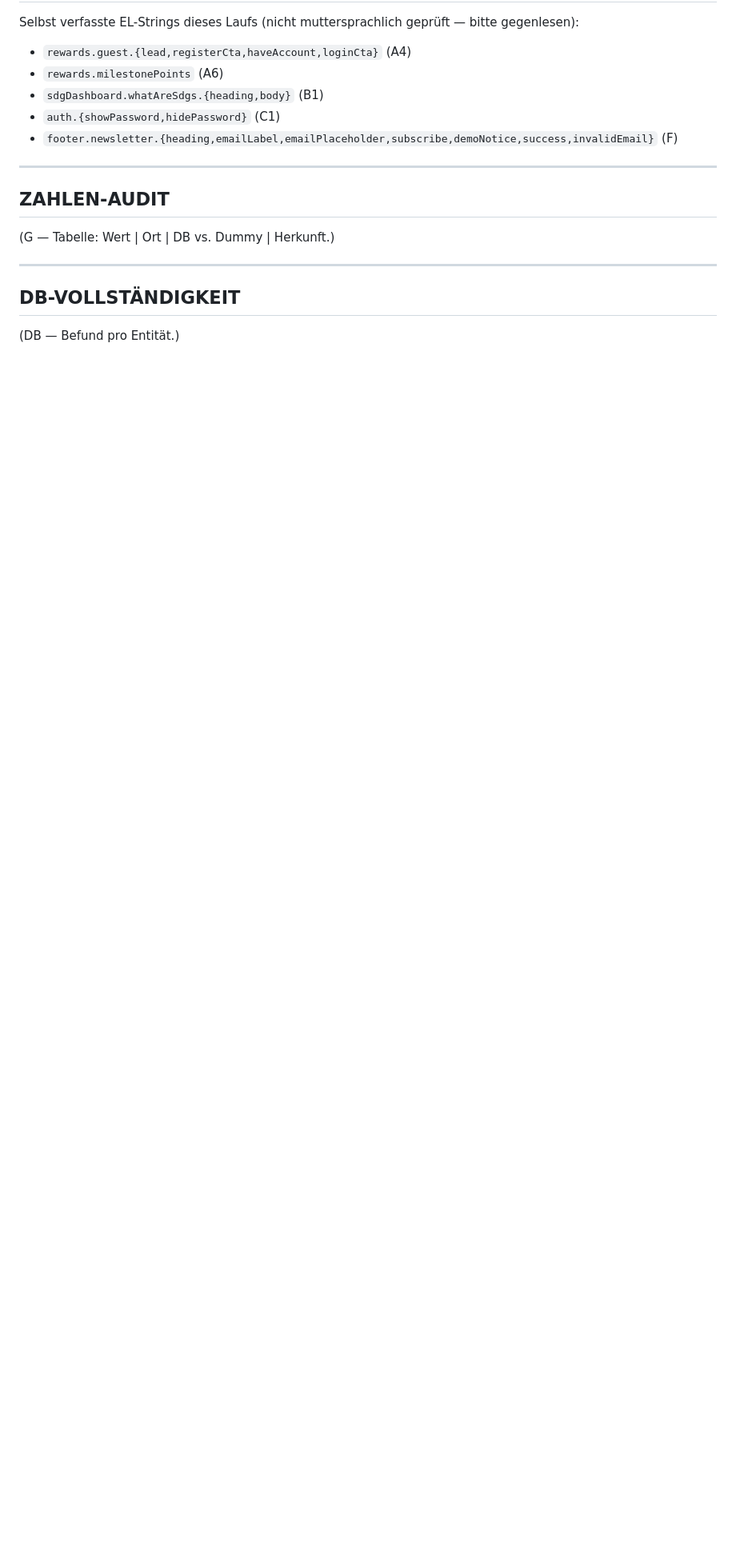
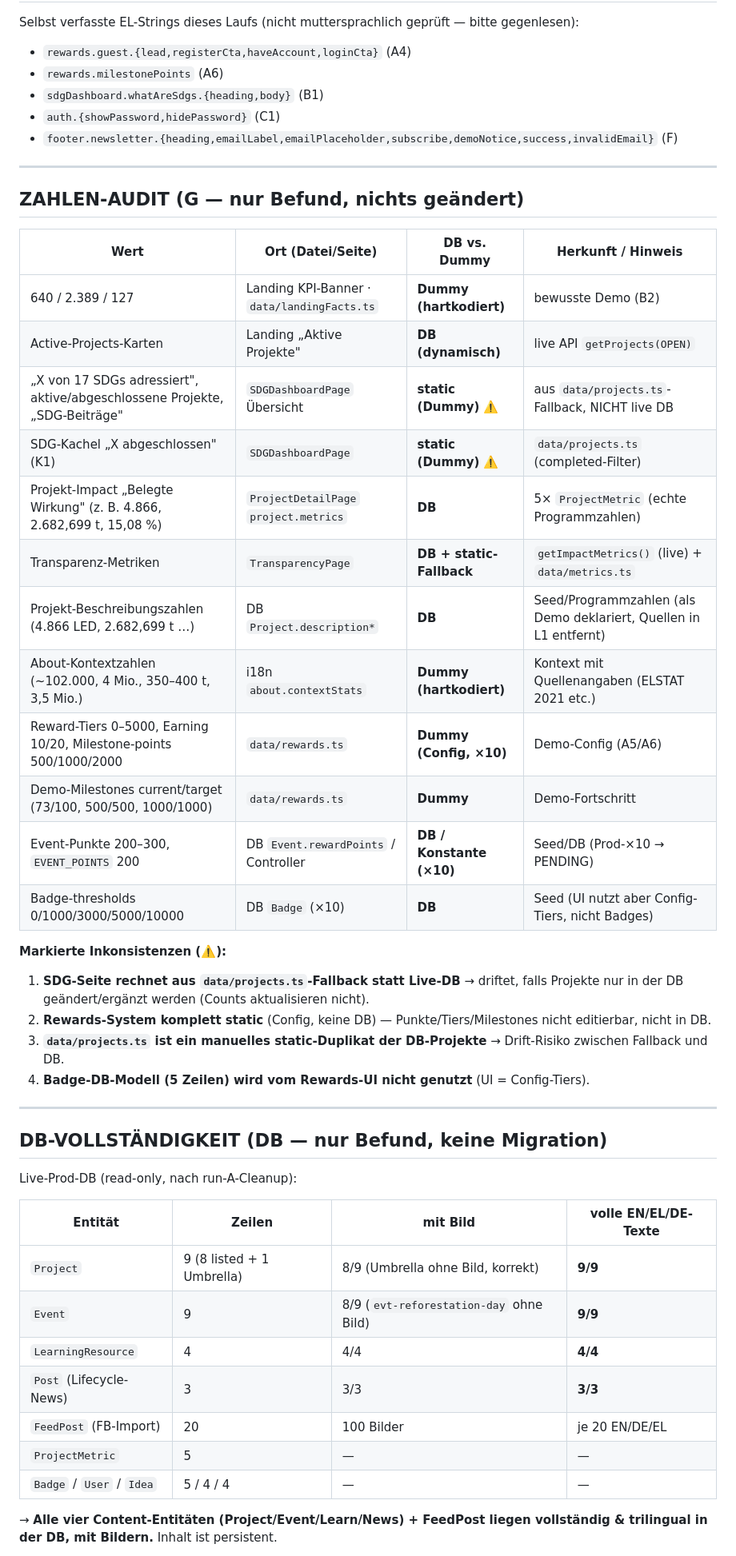
Before and after one commit to AnshulAgrawal7/zoe-sustainability-platform, a Markdown page: docs/nightrun-2026-06-12b.md, the part around one of its changes. Shown at 80% size. Rendered like a GitHub page; blank space fills up the shorter version.

Commit message:
docs(nightrun): G numbers audit + DB completeness report

```diff
--- a/docs/nightrun-2026-06-12b.md
+++ b/docs/nightrun-2026-06-12b.md
@@ -136,12 +138,48 @@ gegenlesen):
 
 ---
 
-## ZAHLEN-AUDIT
+## ZAHLEN-AUDIT (G — nur Befund, nichts geändert)
 
-(G — Tabelle: Wert | Ort | DB vs. Dummy | Herkunft.)
+| Wert | Ort (Datei/Seite) | DB vs. Dummy | Herkunft / Hinweis |
+|---|---|---|---|
+| 640 / 2.389 / 127 | Landing KPI-Banner · `data/landingFacts.ts` | **Dummy (hartkodiert)** | bewusste Demo (B2) |
+| Active-Projects-Karten | Landing „Aktive Projekte" | **DB (dynamisch)** | live API `getProjects(OPEN)` |
+| „X von 17 SDGs adressiert", aktive/abgeschlossene Projekte, „SDG-Beiträge" | `SDGDashboardPage` Übersicht | **static (Dummy)** ⚠️ | aus `data/projects.ts`-Fallback, NICHT live DB |
+| SDG-Kachel „X abgeschlossen" (K1) | `SDGDashboardPage` | **static (Dummy)** ⚠️ | `data/projects.ts` (completed-Filter) |
+| Projekt-Impact „Belegte Wirkung" (z. B. 4.866, 2.682,699 t, 15,08 %) | `ProjectDetailPage` `project.metrics` | **DB** | 5× `ProjectMetric` (echte Programmzahlen) |
+| Transparenz-Metriken | `TransparencyPage` | **DB + static-Fallback** | `getImpactMetrics()` (live) + `data/metrics.ts` |
+| Projekt-Beschreibungszahlen (4.866 LED, 2.682,699 t …) | DB `Project.description*` | **DB** | Seed/Programmzahlen (als Demo deklariert, Quellen in L1 entfernt) |
+| About-Kontextzahlen (~102.000, 4 Mio., 350–400 t, 3,5 Mio.) | i18n `about.contextStats` | **Dummy (hartkodiert)** | Kontext mit Quellenangaben (ELSTAT 2021 etc.) |
+| Reward-Tiers 0–5000, Earning 10/20, Milestone-points 500/1000/2000 | `data/rewards.ts` | **Dummy (Config, ×10)** | Demo-Config (A5/A6) |
+| Demo-Milestones current/target (73/100, 500/500, 1000/1000) | `data/rewards.ts` | **Dummy** | Demo-Fortschritt |
+| Event-Punkte 200–300, `EVENT_POINTS` 200 | DB `Event.rewardPoints` / Controller | **DB / Konstante (×10)** | Seed/DB (Prod-×10 → PENDING) |
+| Badge-thresholds 0/1000/3000/5000/10000 | DB `Badge` (×10) | **DB** | Seed (UI nutzt aber Config-Tiers, nicht Badges) |
+
+**Markierte Inkonsistenzen (⚠️):**
+1. **SDG-Seite rechnet aus `data/projects.ts`-Fallback statt Live-DB** → driftet,
+   falls Projekte nur in der DB geändert/ergänzt werden (Counts aktualisieren nicht).
+2. **Rewards-System komplett static** (Config, keine DB) — Punkte/Tiers/Milestones
+   nicht editierbar, nicht in DB.
+3. **`data/projects.ts` ist ein manuelles static-Duplikat der DB-Projekte** →
+   Drift-Risiko zwischen Fallback und DB.
+4. **Badge-DB-Modell (5 Zeilen) wird vom Rewards-UI nicht genutzt** (UI = Config-Tiers).
 
 ---
 
-## DB-VOLLSTÄNDIGKEIT
+## DB-VOLLSTÄNDIGKEIT (DB — nur Befund, keine Migration)
 
-(DB — Befund pro Entität.)
+Live-Prod-DB (read-only, nach run-A-Cleanup):
+
+| Entität | Zeilen | mit Bild | volle EN/EL/DE-Texte |
+|---|---|---|---|
+| `Project` | 9 (8 listed + 1 Umbrella) | 8/9 (Umbrella ohne Bild, korrekt) | **9/9** |
+| `Event` | 9 | 8/9 (`evt-reforestation-day` ohne Bild) | **9/9** |
+| `LearningResource` | 4 | 4/4 | **4/4** |
+| `Post` (Lifecycle-News) | 3 | 3/3 | **3/3** |
+| `FeedPost` (FB-Import) | 20 | 100 Bilder | je 20 EN/DE/EL |
+| `ProjectMetric` | 5 | — | — |
+| `Badge` / `User` / `Idea` | 5 / 4 / 4 | — | — |
+
+→ **Alle vier Content-Entitäten (Project/Event/Learn/News) + FeedPost liegen
+vollständig & trilingual in der DB, mit Bildern.** Inhalt ist persistent.
+
```
Also changed, not shown: other parts of docs/nightrun-2026-06-12b.md (+19 -1 lines).
